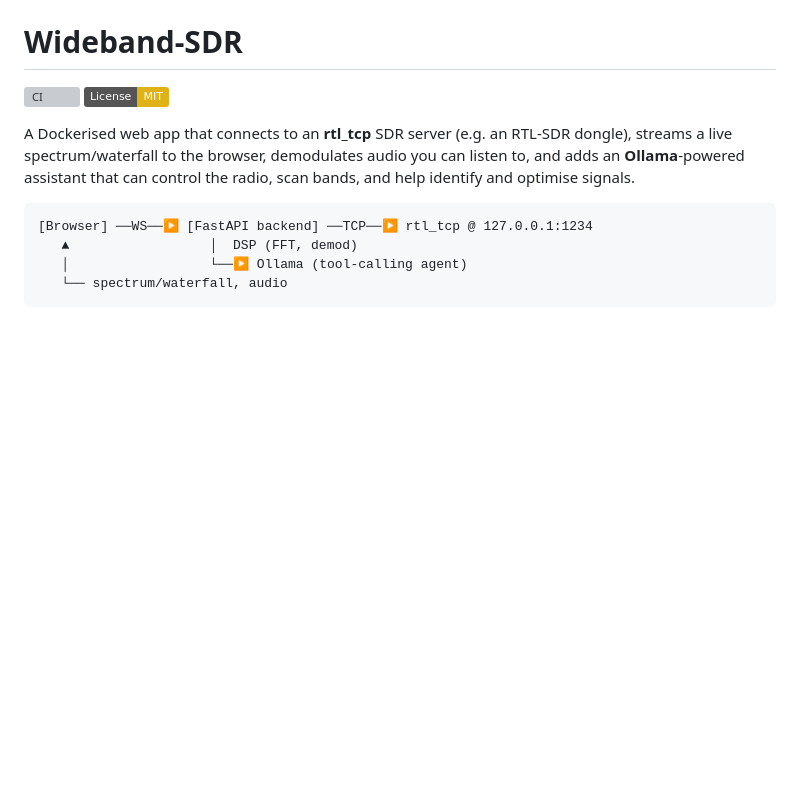
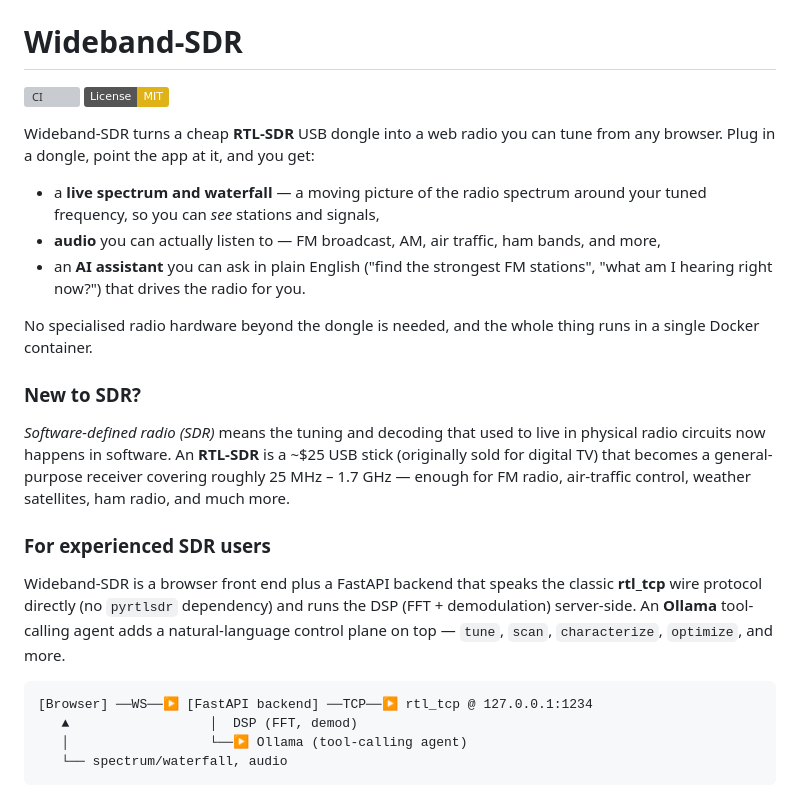
Before and after one commit to alaricmoore/wideband-sdr, a Markdown page: README.md, the part around the change. GitHub-like rendering; badges without logos; blank space fills up the shorter version; grey boxes are pictures that could not be loaded.

Commit message:
Make README intro accessible to new and experienced SDR users
Add a plain-language introduction with a 'New to SDR?' explainer for
beginners and a 'For experienced SDR users' section for technical readers,
so jargon like rtl_tcp/DSP/demodulation appears only after the basics.

````diff
--- a/README.md
+++ b/README.md
@@ -3,10 +3,33 @@
 [![CI](https://github.com/kasp0r/wideband-sdr/actions/workflows/ci.yml/badge.svg)](https://github.com/kasp0r/wideband-sdr/actions/workflows/ci.yml)
 [![License: MIT](https://img.shields.io/badge/License-MIT-yellow.svg)](LICENSE)
 
-A Dockerised web app that connects to an **rtl_tcp** SDR server (e.g. an RTL-SDR dongle),
-streams a live spectrum/waterfall to the browser, demodulates audio you can listen to,
-and adds an **Ollama**-powered assistant
-that can control the radio, scan bands, and help identify and optimise signals.
+Wideband-SDR turns a cheap **RTL-SDR** USB dongle into a web radio you can tune from any
+browser. Plug in a dongle, point the app at it, and you get:
+
+- a **live spectrum and waterfall** — a moving picture of the radio spectrum around your
+  tuned frequency, so you can *see* stations and signals,
+- **audio** you can actually listen to — FM broadcast, AM, air traffic, ham bands, and
+  more,
+- an **AI assistant** you can ask in plain English ("find the strongest FM stations",
+  "what am I hearing right now?") that drives the radio for you.
+
+No specialised radio hardware beyond the dongle is needed, and the whole thing runs in a
+single Docker container.
+
+### New to SDR?
+
+*Software-defined radio (SDR)* means the tuning and decoding that used to live in
+physical radio circuits now happens in software. An **RTL-SDR** is a ~$25 USB stick
+(originally sold for digital TV) that becomes a general-purpose receiver covering roughly
+25 MHz – 1.7 GHz — enough for FM radio, air-traffic control, weather satellites, ham
+radio, and much more.
+
+### For experienced SDR users
+
+Wideband-SDR is a browser front end plus a FastAPI backend that speaks the classic
+**rtl_tcp** wire protocol directly (no `pyrtlsdr` dependency) and runs the DSP (FFT +
+demodulation) server-side. An **Ollama** tool-calling agent adds a natural-language control
+plane on top — `tune`, `scan`, `characterize`, `optimize`, and more.
 
 ```
 [Browser] ──WS──▶ [FastAPI backend] ──TCP──▶ rtl_tcp @ 127.0.0.1:1234
````
